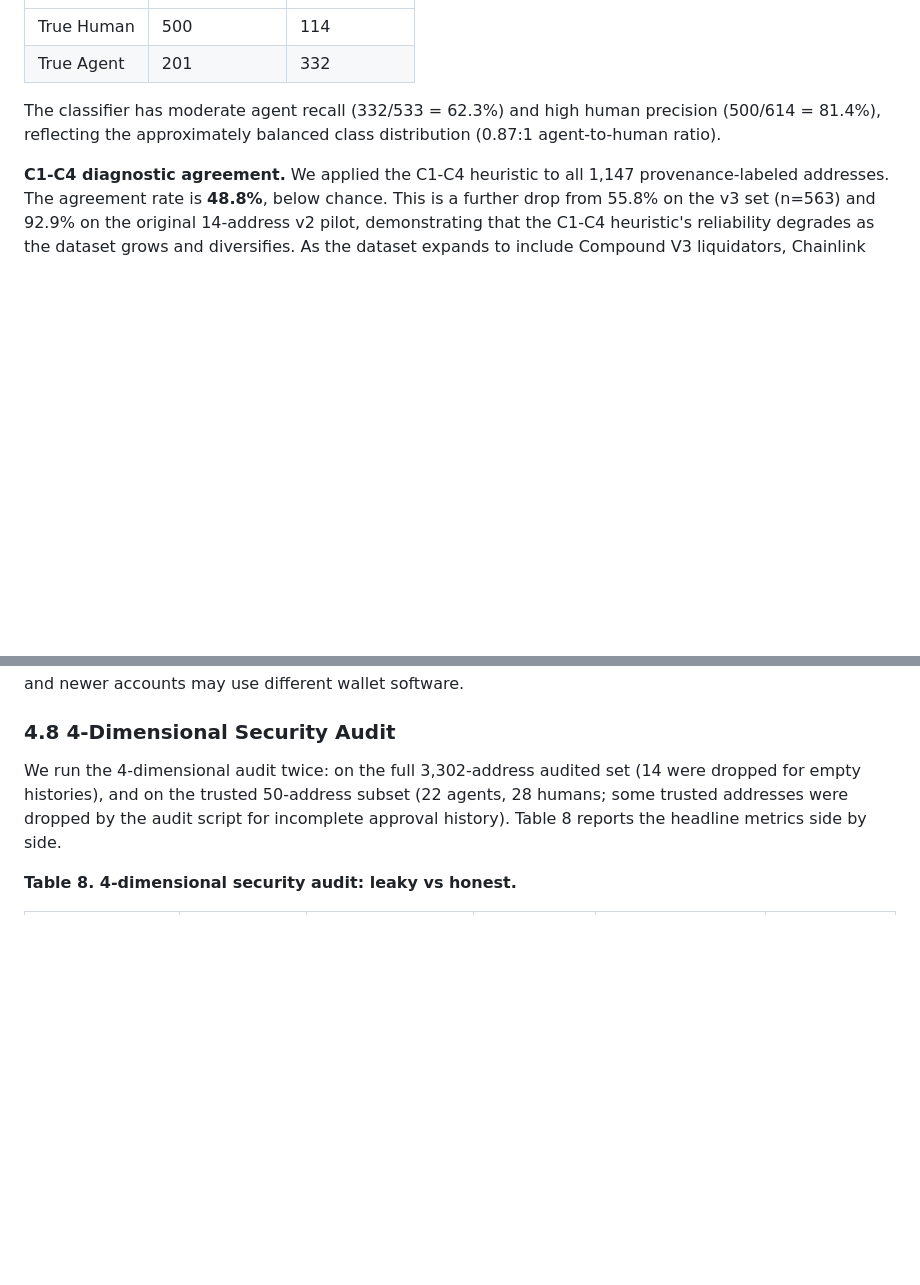
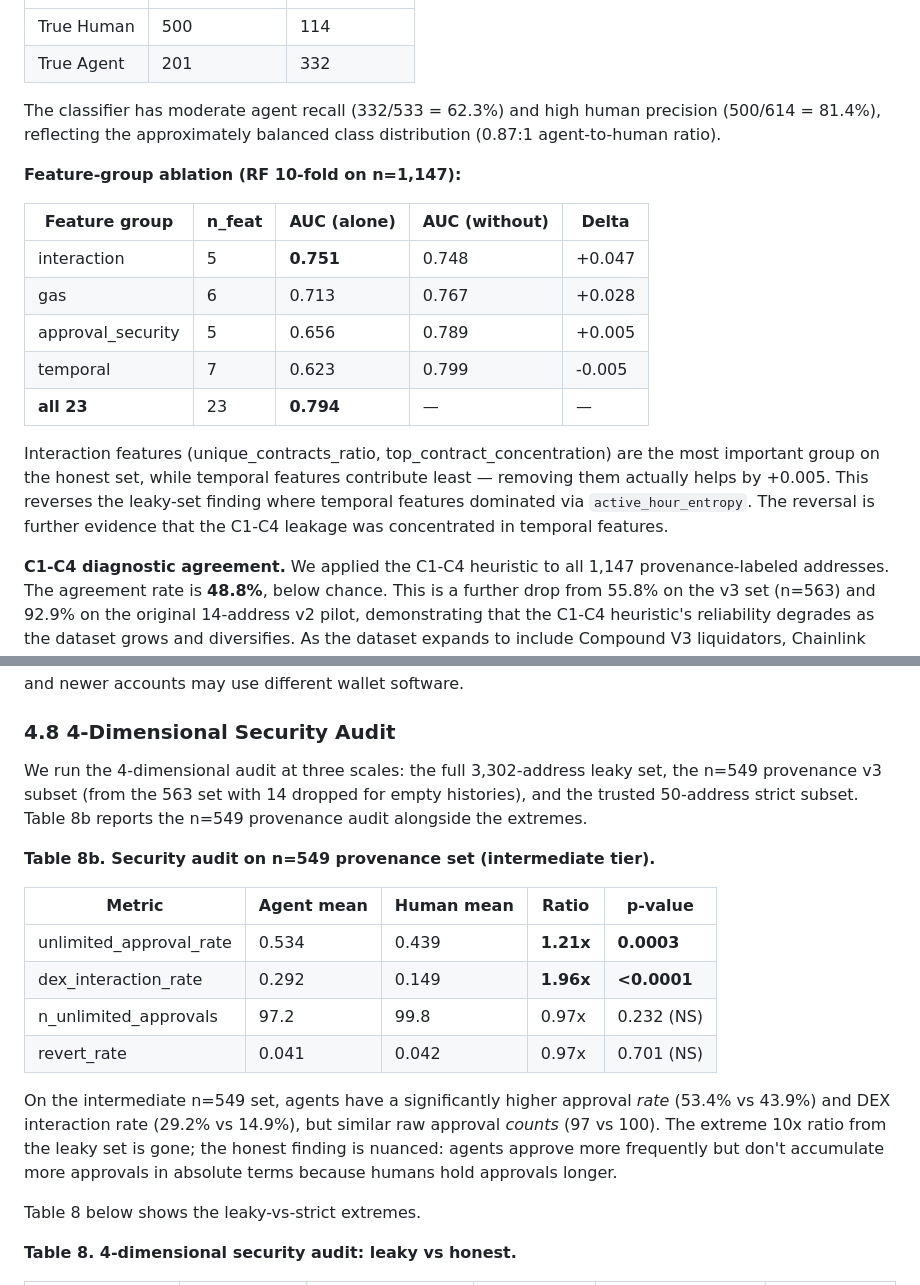
Before and after one commit to Adeline117/NSF, a Markdown page: paper1_onchain_agent_id/paper/draft_en.md, 2 parts joined by grey strips. Drawn GitHub-style; blank space fills up the shorter version.

Commit message:
P1: add feature-group ablation table + n=549 security audit tier
Feature-group ablation (RF 10-fold, n=1147):
  interaction best (0.751), temporal worst (0.623)
  removing temporal features HELPS (+0.005)
  reverses leaky-set finding

Security audit n=549 intermediate tier:
  agents 53.4% vs humans 43.9% approval rate (p=0.0003)
  agents 29.2% vs humans 14.9% DEX rate (p<0.0001)
  raw approval counts nearly equal (97 vs 100, NS)

Co-Authored-By: Claude Opus 4.6 (1M context) <noreply@anthropic.com>

```diff
--- a/paper1_onchain_agent_id/paper/draft_en.md
+++ b/paper1_onchain_agent_id/paper/draft_en.md
@@ -364,6 +364,18 @@ Note that gas features now dominate the importance ranking on n=1,147, whereas t
 
 The classifier has moderate agent recall (332/533 = 62.3%) and high human precision (500/614 = 81.4%), reflecting the approximately balanced class distribution (0.87:1 agent-to-human ratio).
 
+**Feature-group ablation (RF 10-fold on n=1,147):**
+
+| Feature group | n\_feat | AUC (alone) | AUC (without) | Delta |
+|---------------|---------|-------------|---------------|-------|
+| interaction | 5 | **0.751** | 0.748 | +0.047 |
+| gas | 6 | 0.713 | 0.767 | +0.028 |
+| approval\_security | 5 | 0.656 | 0.789 | +0.005 |
+| temporal | 7 | 0.623 | 0.799 | -0.005 |
+| **all 23** | 23 | **0.794** | — | — |
+
+Interaction features (unique\_contracts\_ratio, top\_contract\_concentration) are the most important group on the honest set, while temporal features contribute least — removing them actually helps by +0.005. This reverses the leaky-set finding where temporal features dominated via `active_hour_entropy`. The reversal is further evidence that the C1-C4 leakage was concentrated in temporal features.
+
 **C1-C4 diagnostic agreement.** We applied the C1-C4 heuristic to all 1,147 provenance-labeled addresses. The agreement rate is **48.8%**, below chance. This is a further drop from 55.8% on the v3 set (n=563) and 92.9% on the original 14-address v2 pilot, demonstrating that the C1-C4 heuristic's reliability degrades as the dataset grows and diversifies. As the dataset expands to include Compound V3 liquidators, Chainlink keepers, Gitcoin donors, and PoolTogether depositors, the heuristic's behavioral thresholds increasingly mislabel addresses.
 
 #### 4.1.2 Sensitivity Check: Strict Provenance Subset (n=64, 33 agents, 31 humans)
@@ -538,7 +550,20 @@ The AUC drops from 0.803 (10-fold CV) to 0.724 (temporal holdout), a 10% degrada
 
 ### 4.8 4-Dimensional Security Audit
 
-We run the 4-dimensional audit twice: on the full 3,302-address audited set (14 were dropped for empty histories), and on the trusted 50-address subset (22 agents, 28 humans; some trusted addresses were dropped by the audit script for incomplete approval history). Table 8 reports the headline metrics side by side.
+We run the 4-dimensional audit at three scales: the full 3,302-address leaky set, the n=549 provenance v3 subset (from the 563 set with 14 dropped for empty histories), and the trusted 50-address strict subset. Table 8b reports the n=549 provenance audit alongside the extremes.
+
+**Table 8b. Security audit on n=549 provenance set (intermediate tier).**
+
+| Metric | Agent mean | Human mean | Ratio | p-value |
+|--------|-----------|-----------|-------|---------|
+| unlimited\_approval\_rate | 0.534 | 0.439 | **1.21x** | **0.0003** |
+| dex\_interaction\_rate | 0.292 | 0.149 | **1.96x** | **<0.0001** |
+| n\_unlimited\_approvals | 97.2 | 99.8 | 0.97x | 0.232 (NS) |
+| revert\_rate | 0.041 | 0.042 | 0.97x | 0.701 (NS) |
+
+On the intermediate n=549 set, agents have a significantly higher approval *rate* (53.4% vs 43.9%) and DEX interaction rate (29.2% vs 14.9%), but similar raw approval *counts* (97 vs 100). The extreme 10x ratio from the leaky set is gone; the honest finding is nuanced: agents approve more frequently but don't accumulate more approvals in absolute terms because humans hold approvals longer.
+
+Table 8 below shows the leaky-vs-strict extremes.
 
 **Table 8. 4-dimensional security audit: leaky vs honest.**
 
```
